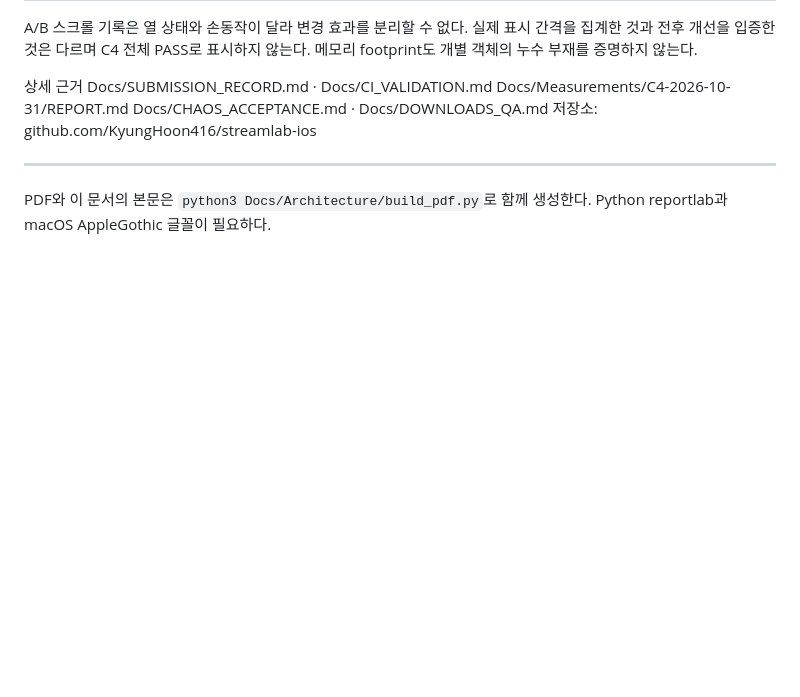
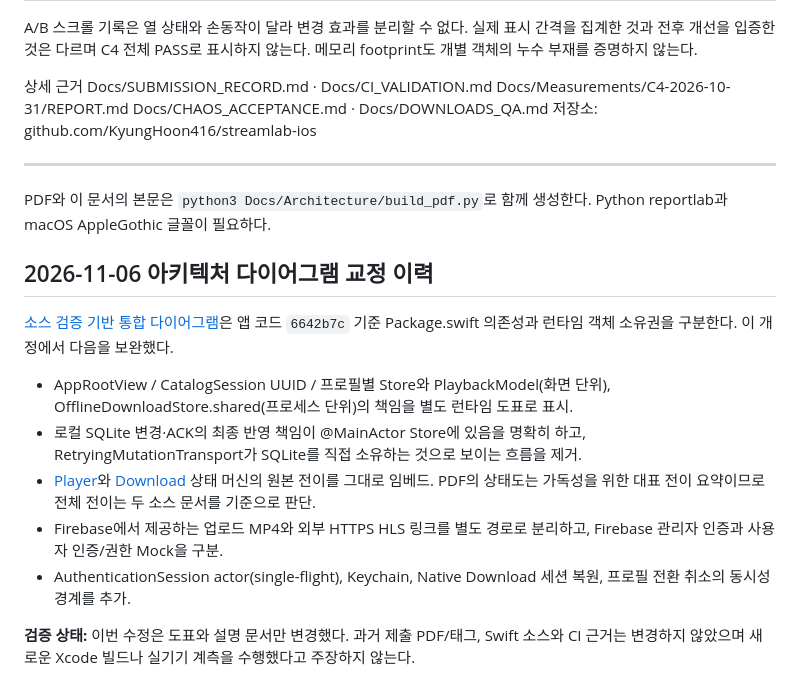
Before and after one commit to KyungHoon416/streamlab-ios, a Markdown page: Docs/ARCHITECTURE_CURRENT.md, the part around the change. Drawn GitHub-style; blank space fills up the shorter version.

Commit message:
docs: record corrected runtime and exact state-machine architecture

```diff
--- a/Docs/ARCHITECTURE_CURRENT.md
+++ b/Docs/ARCHITECTURE_CURRENT.md
@@ -149,3 +149,15 @@ Docs/CHAOS_ACCEPTANCE.md · Docs/DOWNLOADS_QA.md
 
 ---
 PDF와 이 문서의 본문은 `python3 Docs/Architecture/build_pdf.py`로 함께 생성한다. Python reportlab과 macOS AppleGothic 글꼴이 필요하다.
+
+## 2026-11-06 아키텍처 다이어그램 교정 이력
+
+[소스 검증 기반 통합 다이어그램](Architecture/ARCHITECTURE_DIAGRAMS_2026-11-06.md)은 앱 코드 `6642b7c` 기준 Package.swift 의존성과 런타임 객체 소유권을 구분한다. 이 개정에서 다음을 보완했다.
+
+- AppRootView / CatalogSession UUID / 프로필별 Store와 PlaybackModel(화면 단위), OfflineDownloadStore.shared(프로세스 단위)의 책임을 별도 런타임 도표로 표시.
+- 로컬 SQLite 변경·ACK의 최종 반영 책임이 @MainActor Store에 있음을 명확히 하고, RetryingMutationTransport가 SQLite를 직접 소유하는 것으로 보이는 흐름을 제거.
+- [Player](States/PLAYER.md)와 [Download](States/DOWNLOAD.md) 상태 머신의 원본 전이를 그대로 임베드. PDF의 상태도는 가독성을 위한 대표 전이 요약이므로 전체 전이는 두 소스 문서를 기준으로 판단.
+- Firebase에서 제공하는 업로드 MP4와 외부 HTTPS HLS 링크를 별도 경로로 분리하고, Firebase 관리자 인증과 사용자 인증/권한 Mock을 구분.
+- AuthenticationSession actor(single-flight), Keychain, Native Download 세션 복원, 프로필 전환 취소의 동시성 경계를 추가.
+
+**검증 상태:** 이번 수정은 도표와 설명 문서만 변경했다. 과거 제출 PDF/태그, Swift 소스와 CI 근거는 변경하지 않았으며 새로운 Xcode 빌드나 실기기 계측을 수행했다고 주장하지 않는다.
```
